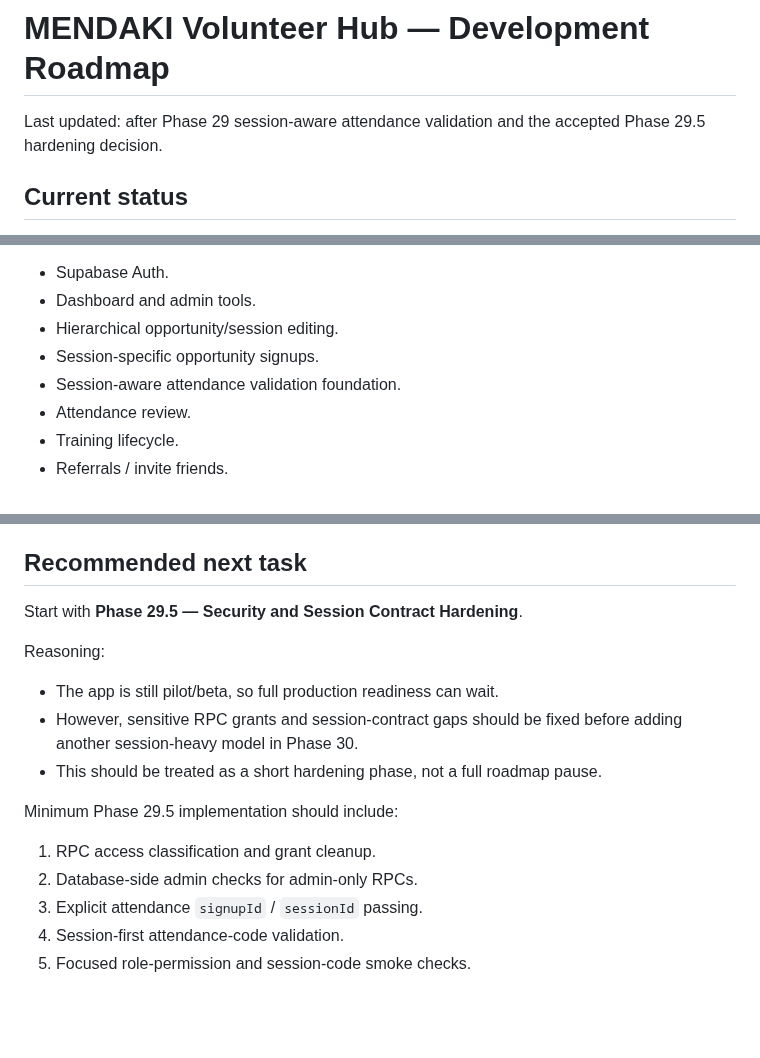
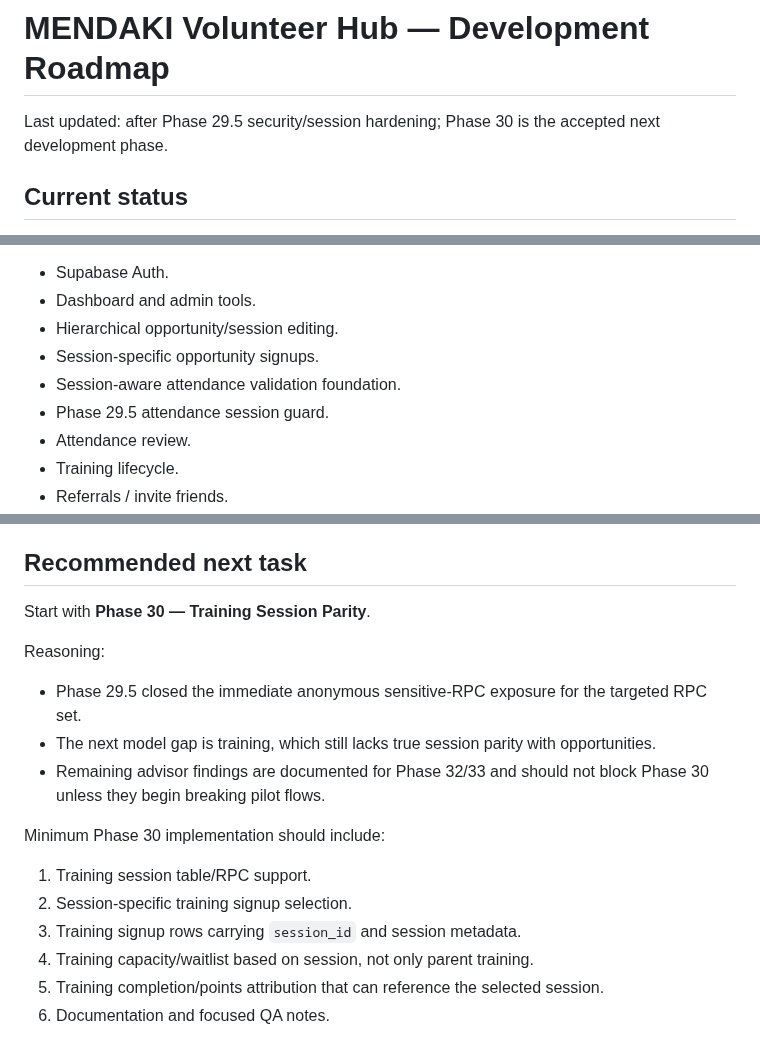
Before and after one commit to aqideh/mendakivolapp, a Markdown page: docs/development-roadmap.md, 3 parts joined by grey strips. Drawn GitHub-style; blank space fills up the shorter version.

```diff
--- a/docs/development-roadmap.md
+++ b/docs/development-roadmap.md
@@ -1,6 +1,6 @@
 # MENDAKI Volunteer Hub — Development Roadmap
 
-Last updated: after Phase 29 session-aware attendance validation and the accepted Phase 29.5 hardening decision.
+Last updated: after Phase 29.5 security/session hardening; Phase 30 is the accepted next development phase.
 
 ## Current status
 
@@ -17,6 +17,7 @@ The current app includes:
 - Hierarchical opportunity/session editing.
 - Session-specific opportunity signups.
 - Session-aware attendance validation foundation.
+- Phase 29.5 attendance session guard.
 - Attendance review.
 - Training lifecycle.
 - Referrals / invite friends.
@@ -341,18 +330,19 @@ Keep these visible but do not let them block Phase 29.5 or Phase 30 unless they
 
 ## Recommended next task
 
-Start with **Phase 29.5 — Security and Session Contract Hardening**.
+Start with **Phase 30 — Training Session Parity**.
 
 Reasoning:
 
-- The app is still pilot/beta, so full production readiness can wait.
-- However, sensitive RPC grants and session-contract gaps should be fixed before adding another session-heavy model in Phase 30.
-- This should be treated as a short hardening phase, not a full roadmap pause.
+- Phase 29.5 closed the immediate anonymous sensitive-RPC exposure for the targeted RPC set.
+- The next model gap is training, which still lacks true session parity with opportunities.
+- Remaining advisor findings are documented for Phase 32/33 and should not block Phase 30 unless they begin breaking pilot flows.
 
-Minimum Phase 29.5 implementation should include:
+Minimum Phase 30 implementation should include:
 
-1. RPC access classification and grant cleanup.
-2. Database-side admin checks for admin-only RPCs.
-3. Explicit attendance `signupId` / `sessionId` passing.
-4. Session-first attendance-code validation.
-5. Focused role-permission and session-code smoke checks.
+1. Training session table/RPC support.
+2. Session-specific training signup selection.
+3. Training signup rows carrying `session_id` and session metadata.
+4. Training capacity/waitlist based on session, not only parent training.
+5. Training completion/points attribution that can reference the selected session.
+6. Documentation and focused QA notes.
```
Also changed, not shown: other parts of docs/development-roadmap.md (+41 -53 lines).
